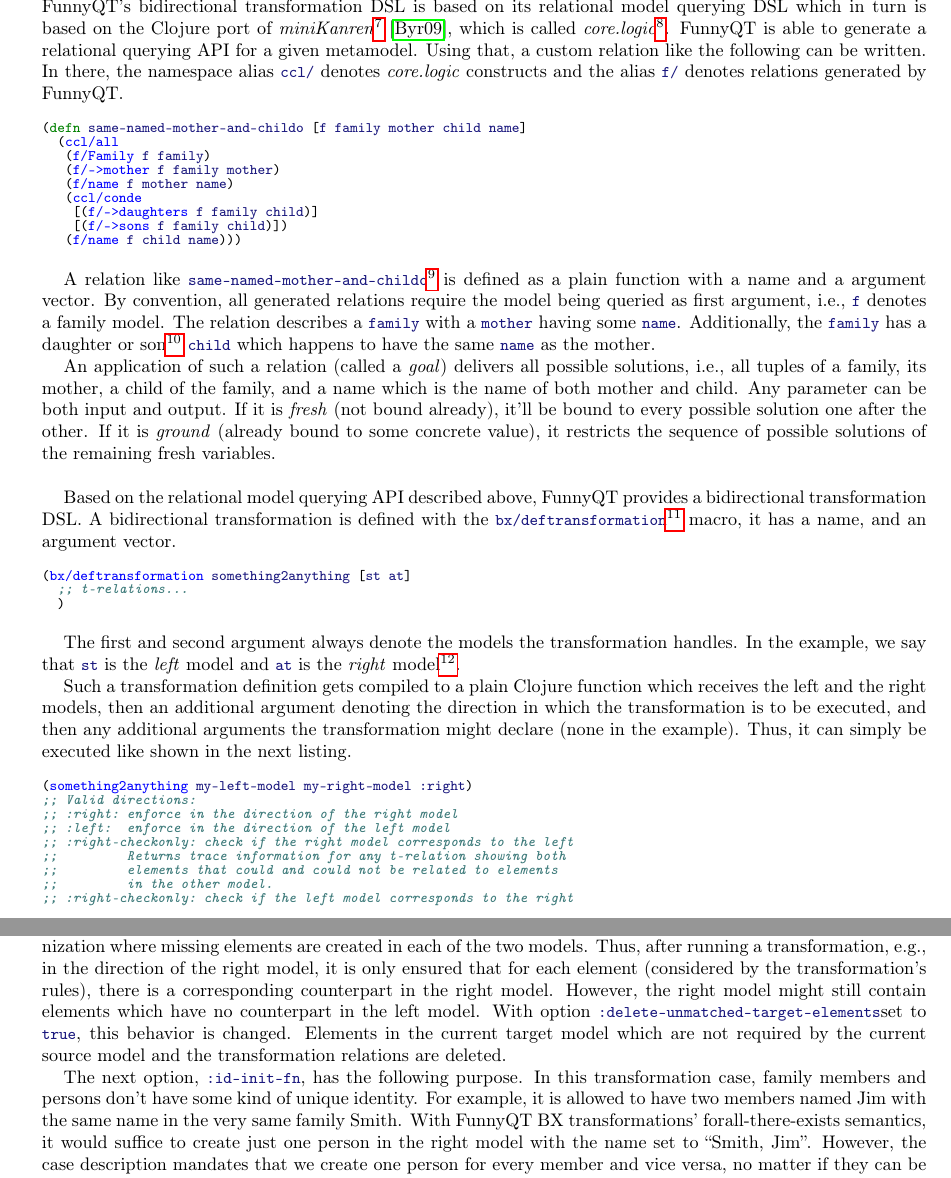
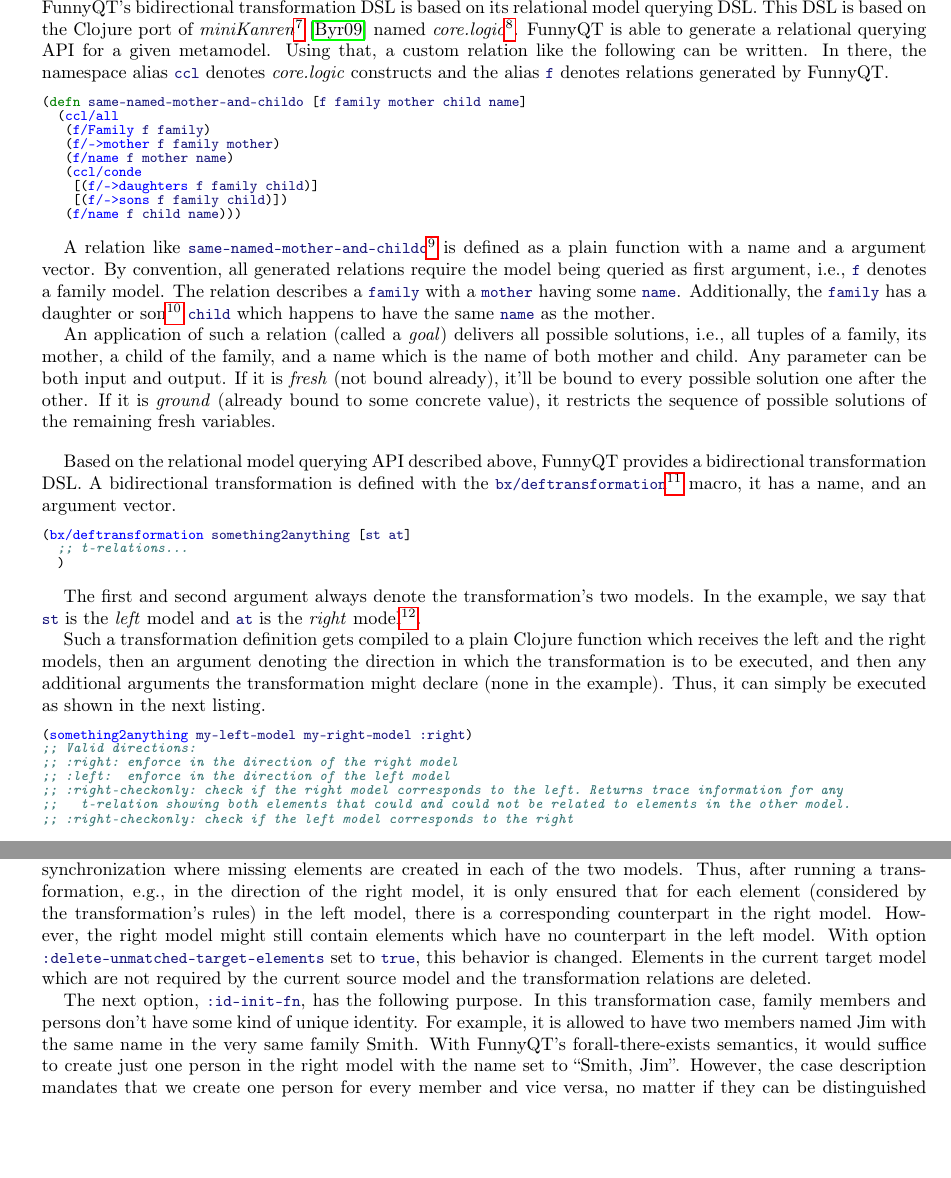
Before and after one commit to tsdh/ttc17-families2persons-bx, a LaTeX paper (doc/ttc17-funnyqt-solution.tex): two parts of pages 2 and 4 of 8, joined at a grey line, cut so that both start at the same text, the shorter picture padded with empty space. Compiled offline with pdfLaTeX.

Commit message:
Finished paper

```diff
--- a/doc/ttc17-funnyqt-solution.tex
+++ b/doc/ttc17-funnyqt-solution.tex
@@ -96,7 +94,7 @@
 FunnyQT is able to generate a relational querying API for a given metamodel.
 Using that, a custom relation like the following can be written.  In there, the
-namespace alias \code|ccl/| denotes \emph{core.logic} constructs and the alias
-\code|f/| denotes relations generated by FunnyQT.
+namespace alias \code|ccl| denotes \emph{core.logic} constructs and the alias
+\code|f| denotes relations generated by FunnyQT.
 
 \begin{clojurecode}
 (defn same-named-mother-and-childo [f family mother child name]
@@ -144,6 +142,6 @@
   )
 \end{clojurecode}
 
-The first and second argument always denote the models the transformation
-handles.  In the example, we say that \code|st| is the \emph{left} model and
-\code|at| is the \emph{right} model\footnote{For a truly bidirectional
+The first and second argument always denote the transformation's two models.
+In the example, we say that \code|st| is the \emph{left} model and \code|at| is
+the \emph{right} model\footnote{For a truly bidirectional approach, I think the
@@ -154,19 +151,17 @@
 
 Such a transformation definition gets compiled to a plain Clojure function
-which receives the left and the right models, then an additional argument
-denoting the direction in which the transformation is to be executed, and then
-any additional arguments the transformation might declare (none in the
-example).  Thus, it can simply be executed like shown in the next listing.
+which receives the left and the right models, then an argument denoting the
+direction in which the transformation is to be executed, and then any
+additional arguments the transformation might declare (none in the example).
+Thus, it can simply be executed as shown in the next listing.
 
 \begin{clojurecode}
 (something2anything my-left-model my-right-model :right)
 ;; Valid directions:
 ;; :right: enforce in the direction of the right model
 ;; :left:  enforce in the direction of the left model
-;; :right-checkonly: check if the right model corresponds to the left
-;;         Returns trace information for any t-relation showing both
-;;         elements that could and could not be related to elements
-;;         in the other model.
+;; :right-checkonly: check if the right model corresponds to the left. Returns trace information for any
+;;   t-relation showing both elements that could and could not be related to elements in the other model.
 ;; :right-checkonly: check if the left model corresponds to the right
 \end{clojurecode}
 
@@ -311,18 +306,19 @@
 direction in order to perform a full synchronization where missing elements are
 created in each of the two models.  Thus, after running a transformation, e.g.,
 in the direction of the right model, it is only ensured that for each element
-(considered by the transformation's rules), there is a corresponding
-counterpart in the right model.  However, the right model might still contain
-elements which have no counterpart in the left model.  With option
-\code|:delete-unmatched-target-elements|set to \code|true|, this behavior is
-changed.  Elements in the current target model which are not required by the
-current source model and the transformation relations are deleted.
+(considered by the transformation's rules) in the left model, there is a
+corresponding counterpart in the right model.  However, the right model might
+still contain elements which have no counterpart in the left model.  With
+option \code|:delete-unmatched-target-elements| set to \code|true|, this
+behavior is changed.  Elements in the current target model which are not
+required by the current source model and the transformation relations are
+deleted.
 
 The next option, \code|:id-init-fn|, has the following purpose.  In this
 transformation case, family members and persons don't have some kind of unique
 identity.  For example, it is allowed to have two members named Jim with the
-same name in the very same family Smith.  With FunnyQT BX transformations'
-forall-there-exists semantics, it would suffice to create just one person in
-the right model with the name set to ``Smith, Jim''.  However, the case
-description mandates that we create one person for every member and vice versa,
-no matter if they can be distinguished based on their attribute values.  For
+same name in the very same family Smith.  With FunnyQT's forall-there-exists
+semantics, it would suffice to create just one person in the right model with
+the name set to ``Smith, Jim''.  However, the case description mandates that we
+create one person for every member and vice versa, no matter if they can be
+distinguished based on their attribute values.  For such scenarios, FunnyQT's
```
Also changed, not shown: doc/ttc17-funnyqt-solution.pdf, doc/ttc17-funnyqt-solution.tex (42 more changed lines).
